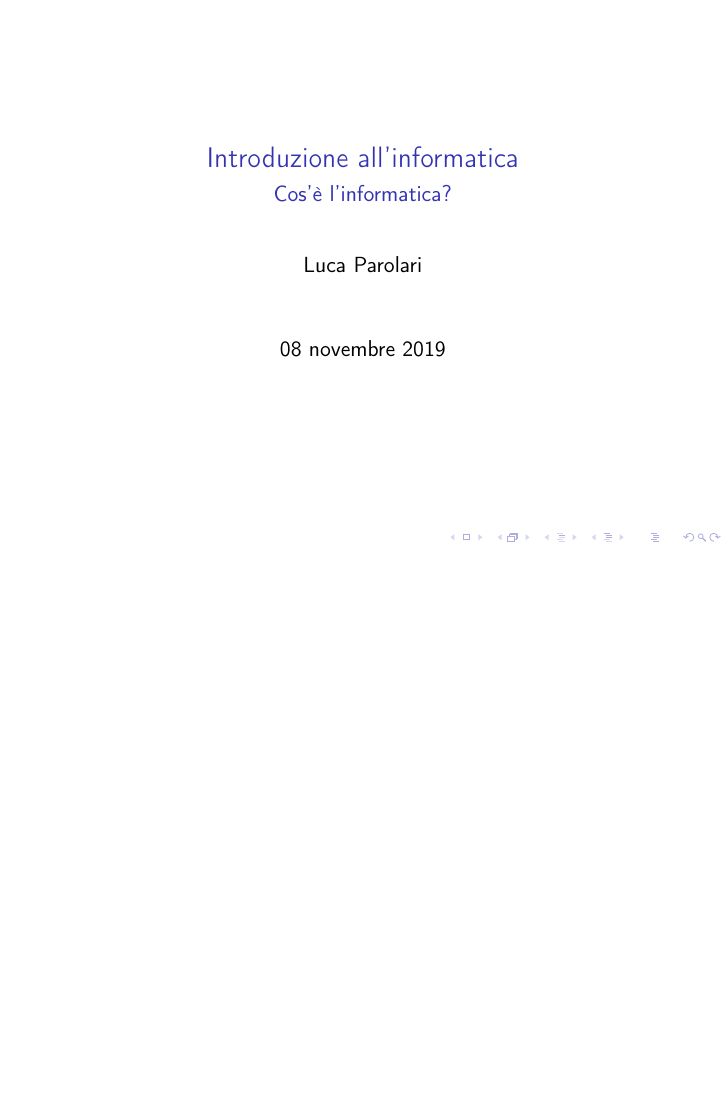
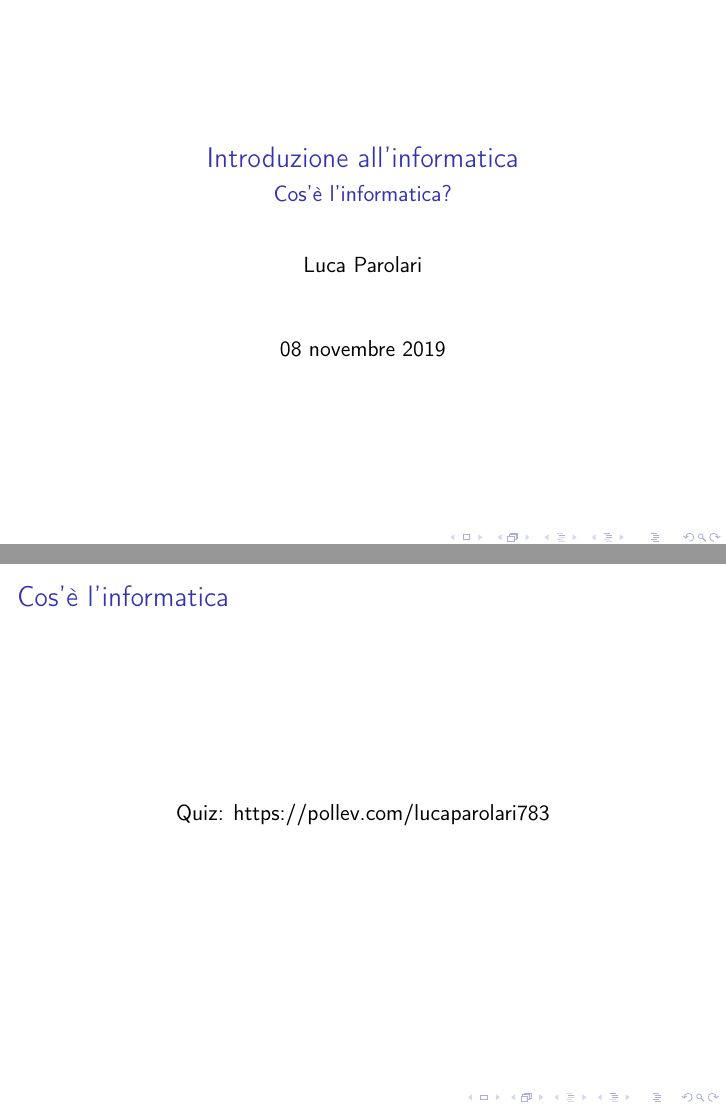
Before and after one commit to lparolari/cs-intro, LaTeX slides (lesson-1.tex): page 1 of 12 before the commit and pages 1 and 2 of 13 after it, the two joined at a grey line, the shorter picture padded with empty space. Compiled offline with pdfLaTeX; a LaTeX package or settings file that is missing is left out.

Commit message:
Add quiz reference

```diff
--- a/lesson-1.tex
+++ b/lesson-1.tex
@@ -121,6 +121,13 @@ citestyle=numeric  % numeric, alphabetic
     \end{frame}
 
     \section{Introduzione}
+
+    \begin{frame}
+        \frametitle{Cos'è l'informatica}
+
+        \centering
+        Quiz: \href{https://pollev.com/lucaparolari783}{https://pollev.com/lucaparolari783}
+    \end{frame}
 
     \begin{frame}
         \frametitle{Cos'è l'informatica?}
```
